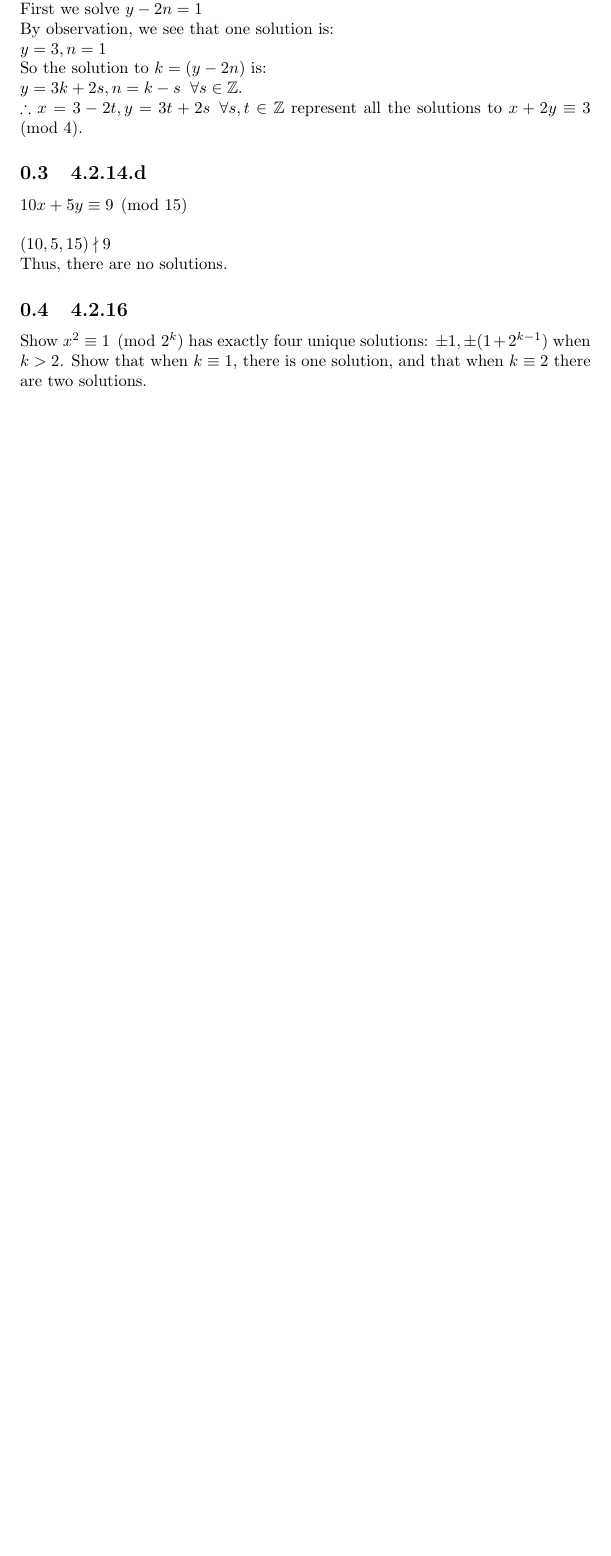
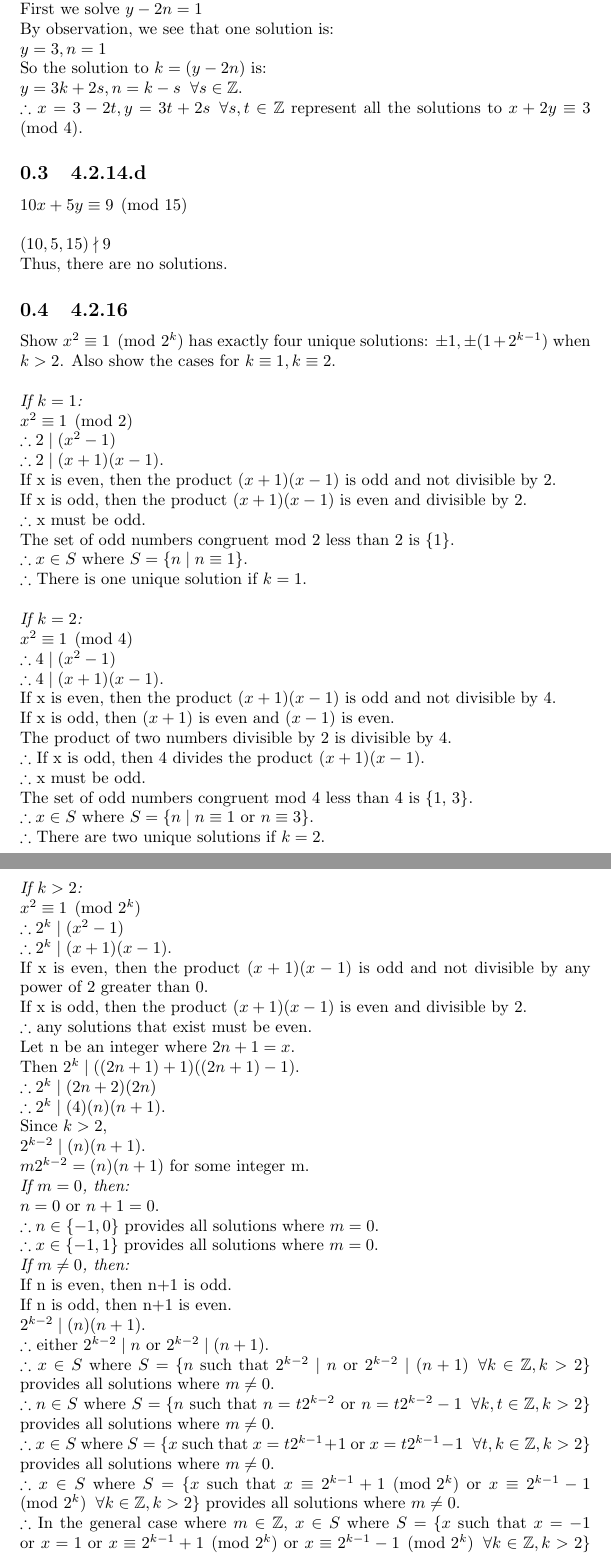
Before and after one commit to JDongian/M328K, a LaTeX problem sheet (Homework/A6.tex): part of page 2 of 2 before the commit and two parts of pages 2 and 3 of 3 after it, the two joined at a grey line, cut so that both start at the same text, the shorter picture padded with empty space. Compiled offline with pdfLaTeX.

Commit message:
a6 almost done

```diff
--- a/Homework/A6.tex
+++ b/Homework/A6.tex
@@ -59,8 +59,60 @@ $10x + 5y \equiv 9 \pmod{15}$
 \\Thus, there are no solutions.
 
 \subsection{4.2.16}
-Show $x^2 \equiv 1 \pmod{2^k}$ has exactly four unique solutions: $\pm1, \pm(1+2^{k-1})$ when $k>2$. Show that when $k \equiv 1$, there is one solution, and that when $k \equiv 2$ there are two solutions.
+Show $x^2 \equiv 1 \pmod{2^k}$ has exactly four unique solutions: $\pm1, \pm(1+2^{k-1})$ when $k>2$. Also show the cases for $k \equiv 1, k\equiv 2$.
 \\
+\\\emph{If $k=1$:}
+\\$x^2 \equiv 1 \pmod{2}$
+\\$\therefore 2 \mid (x^2 - 1)$
+\\$\therefore 2 \mid (x + 1)(x - 1)$.
+\\If x is even, then the product $(x + 1)(x - 1)$ is odd and not divisible by 2.
+\\If x is odd, then the product $(x + 1)(x - 1)$ is even and divisible by 2.
+\\$\therefore$ x must be odd.
+\\The set of odd numbers congruent mod 2 less than 2 is \{1\}.
+\\$\therefore x \in S$ where $S = \{n \mid n \equiv 1\}$.
+\\$\therefore$ There is one unique solution if $k=1$.
+\\
+\\\emph{If $k=2$:}
+\\$x^2 \equiv 1 \pmod{4}$
+\\$\therefore 4 \mid (x^2 - 1)$
+\\$\therefore 4 \mid (x + 1)(x - 1)$.
+\\If x is even, then the product $(x + 1)(x - 1)$ is odd and not divisible by 4.
+\\If x is odd, then $(x + 1)$ is even and $(x - 1)$ is even.
+\\The product of two numbers divisible by 2 is divisible by 4.
+\\$\therefore$ If x is odd, then 4 divides the product $(x + 1)(x - 1)$.
+\\$\therefore$ x must be odd.
+\\The set of odd numbers congruent mod 4 less than 4 is \{1, 3\}.
+\\$\therefore x \in S$ where $S = \{n \mid n \equiv 1$ or $n \equiv 3\}$.
+\\$\therefore$ There are two unique solutions if $k=2$.
+\\
+\\\emph{If $k>2$:}
+\\$x^2 \equiv 1 \pmod{2^k}$
+\\$\therefore 2^k \mid (x^2 - 1)$
+\\$\therefore 2^k \mid (x + 1)(x - 1)$.
+\\If x is even, then the product $(x + 1)(x - 1)$ is odd and not divisible by any power of 2 greater than 0.
+\\If x is odd, then the product $(x + 1)(x - 1)$ is even and divisible by 2.
+\\$\therefore$ any solutions that exist must be even.
+\\Let n be an integer where $2n+1 = x$.
+\\Then $2^k \mid ((2n+1) + 1)((2n+1) - 1)$.
+\\$\therefore 2^k \mid (2n+2)(2n)$
+\\$\therefore 2^k \mid (4)(n)(n+1)$.
+\\Since $k>2$,
+\\$2^{k-2} \mid (n)(n+1)$.
+\\$m2^{k-2} = (n)(n+1)$ for some integer m.
+\\\emph{If $m=0$, then:}
+\\$n=0$ or $n+1=0$.
+\\$\therefore n \in \{-1, 0\}$ provides all solutions where $m=0$.
+\\$\therefore x \in \{-1, 1\}$ provides all solutions where $m=0$.
+\\\emph{If $m \neq 0$, then:}
+\\If n is even, then n+1 is odd.
+\\If n is odd, then n+1 is even.
+\\$2^{k-2} \mid (n)(n+1)$.
+\\$\therefore$ either $2^{k-2} \mid n$ or $2^{k-2} \mid (n+1)$.
+\\$\therefore x \in S$ where $S = \{n$ such that $2^{k-2} \mid n$ or $2^{k-2} \mid (n+1)$\;\;$\forall k \in \mathbb{Z}, k>2\}$ provides all solutions where $m \neq 0$.
+\\$\therefore n \in S$ where $S = \{n$ such that $n = t2^{k-2}$ or $n = t2^{k-2} - 1$\;\;$\forall k,t \in \mathbb{Z}, k>2\}$ provides all solutions where $m \neq 0$.
+\\$\therefore x \in S$ where $S = \{x$ such that $x = t2^{k-1}+1$ or $x = t2^{k-1}-1$\;\;$\forall t,k \in \mathbb{Z}, k>2\}$ provides all solutions where $m \neq 0$.
+\\$\therefore x \in S$ where $S = \{x$ such that $x \equiv 2^{k-1}+1 \pmod{2^k}$ or $x \equiv 2^{k-1}-1 \pmod{2^k}$\;\;$\forall k \in \mathbb{Z}, k>2\}$ provides all solutions where $m \neq 0$.
+\\$\therefore$ In the general case where $m \in \mathbb{Z}$, $x \in S$ where $S = \{x$ such that $x=-1$ or $x=1$ or $x \equiv 2^{k-1}+1 \pmod{2^k}$ or $x \equiv 2^{k-1}-1 \pmod{2^k}$\;\;$\forall k \in \mathbb{Z}, k>2\}$ provides all solutions where $m \neq 0$.
 
 \subsection{4.2.18}
 a
```
Also changed, not shown: Homework/A6.pdf, Homework/A6.tex (2 more changed lines).
